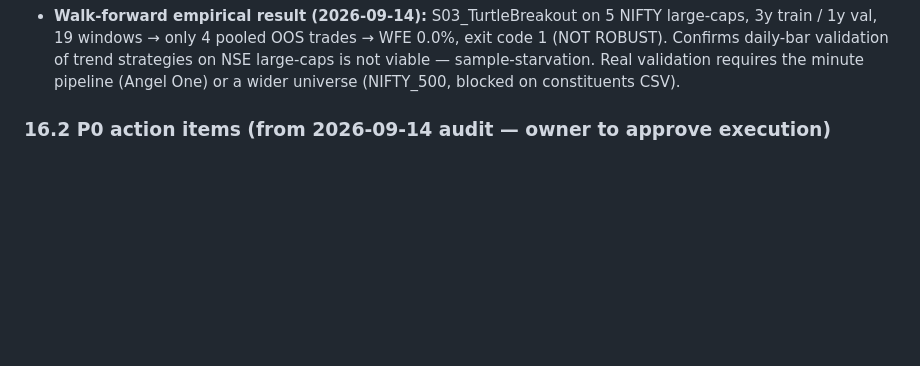
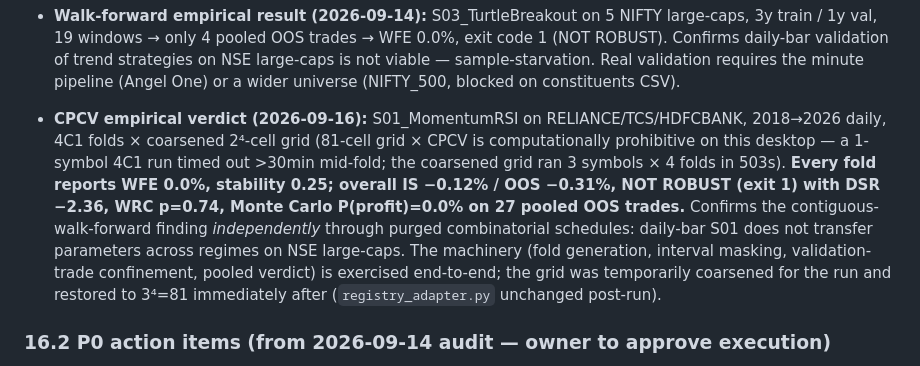
Before and after one commit to manisankarreddyj/MJONAI, a Markdown page: MJONAI_DOCS.md, the part around the change. Drawn GitHub-style; blank space fills up the shorter version.

Commit message:
docs: record first empirical CPCV verdict (S01 NOT ROBUST across 4C1 folds)

```diff
--- a/MJONAI_DOCS.md
+++ b/MJONAI_DOCS.md
@@ -321,6 +321,7 @@ This section is the **auto-loaded current-state memory** for every new session (
 - **P2 CPCV production consumer landed (2026-09-14):** `generate_cpcv_folds` is no longer test-only. New `WalkForwardEngine.run_cpcv(strategy, instrument, config, stop_loss_func, target_func, n_partitions=5, k_test_partitions=2, embargo_days=7, purge_days=3)` loads the FULL span once, generates all nCk folds, grid-searches each fold against its TRAIN intervals (signals produced on the full frame — each sees only past bars, so no lookahead — then masked by entry timestamp to the fold's intervals via `_mask_signals_to_intervals`), and validates the best parameters on the fold's TEST intervals. Per-fold results aggregate into `CPCVSummary` (new `CPCVFoldResult`/`CPCVSummary` in `walk_forward_models.py`); `CPCVSummary.to_walk_forward_summary()` maps folds onto `WalkForwardResult` windows so the RUNNER's pooled WFE + `verdict_exit_code` gate and the G5 statistical-validation path have ONE verdict definition regardless of validation scheme. CLI: `run_walk_forward.py --cpcv [--n_partitions N --k_test_partitions K --cpcv_purge_days N]` (embargo reused via `--embargo_days`). Added `tests/research/test_cpcv_engine.py` (15 tests: entry-mask membership/empties/last-bar, fold→WFE round-trip, empty-data fail-closed, validation trades confined to test intervals, disjoint intervals per fold, parameters as dict). Smoke-verified on RELIANCE S03 (3C1=3 folds, 36 pooled OOS trades, exit code computed normally). Suite: **919 main / 142 research green** (research was 127).
 - **P2 registry-adapter grid fix + S01 search space landed (2026-09-14):** walk-forward training-window optimization is now a REAL search, not a pass-through. Root-caused a silent no-op: `registry_adapter.parameters` emitted snake_case keys from `get_parameters()` (e.g. `rsi_min`) while `configure` matched them via `hasattr` against UPPERCASE class attributes (`RSI_MIN`) — so **every grid cell ran identical parameters and no trained parameter was ever applied**. New `RegistryStrategyAdapter._resolve_attr_name` maps `get_parameters()` keys to settable class attributes; new `REGISTRY_PARAMETER_GRIDS` widens **S01** to a 3⁴=81-cell search (RSI_MIN [50/55/60], ADX_MIN_STRENGTH [15/20/25], RVOL_MIN_THRESHOLD [1.20/1.35/1.50], DONCHIAN_PERIOD [15/20/25]); all other strategies keep the single-point default. 5 new tests pin the resolution, the grid, the 81-combo count, and configure-apply (the regression guard). Suite: **919 main / 127 research green**. WFE now measures **parameter transfer across windows** for S01 — the meaningful test. CPCV then gained a production consumer (see the CPCV bullet below).
 - **Walk-forward empirical result (2026-09-14):** S03_TurtleBreakout on 5 NIFTY large-caps, 3y train / 1y val, 19 windows → only 4 pooled OOS trades → WFE 0.0%, exit code 1 (NOT ROBUST). Confirms daily-bar validation of trend strategies on NSE large-caps is not viable — sample-starvation. Real validation requires the minute pipeline (Angel One) or a wider universe (NIFTY_500, blocked on constituents CSV).
+- **CPCV empirical verdict (2026-09-16):** S01_MomentumRSI on RELIANCE/TCS/HDFCBANK, 2018→2026 daily, 4C1 folds × coarsened 2⁴-cell grid (81-cell grid × CPCV is computationally prohibitive on this desktop — a 1-symbol 4C1 run timed out >30min mid-fold; the coarsened grid ran 3 symbols × 4 folds in 503s). **Every fold reports WFE 0.0%, stability 0.25; overall IS −0.12% / OOS −0.31%, NOT ROBUST (exit 1) with DSR −2.36, WRC p=0.74, Monte Carlo P(profit)=0.0% on 27 pooled OOS trades.** Confirms the contiguous-walk-forward finding *independently* through purged combinatorial schedules: daily-bar S01 does not transfer parameters across regimes on NSE large-caps. The machinery (fold generation, interval masking, validation-trade confinement, pooled verdict) is exercised end-to-end; the grid was temporarily coarsened for the run and restored to 3⁴=81 immediately after (`registry_adapter.py` unchanged post-run).
 
 ### 16.2 P0 action items (from 2026-09-14 audit — owner to approve execution)
 1. ~~`infra/setup_oracle_vm.sh` copies `scripts/mjonai.service` — unit is at `infra/mjonai.service` (phantom path — production bootstrap breaks).~~ **FIXED** (`0ae131a`).
```
